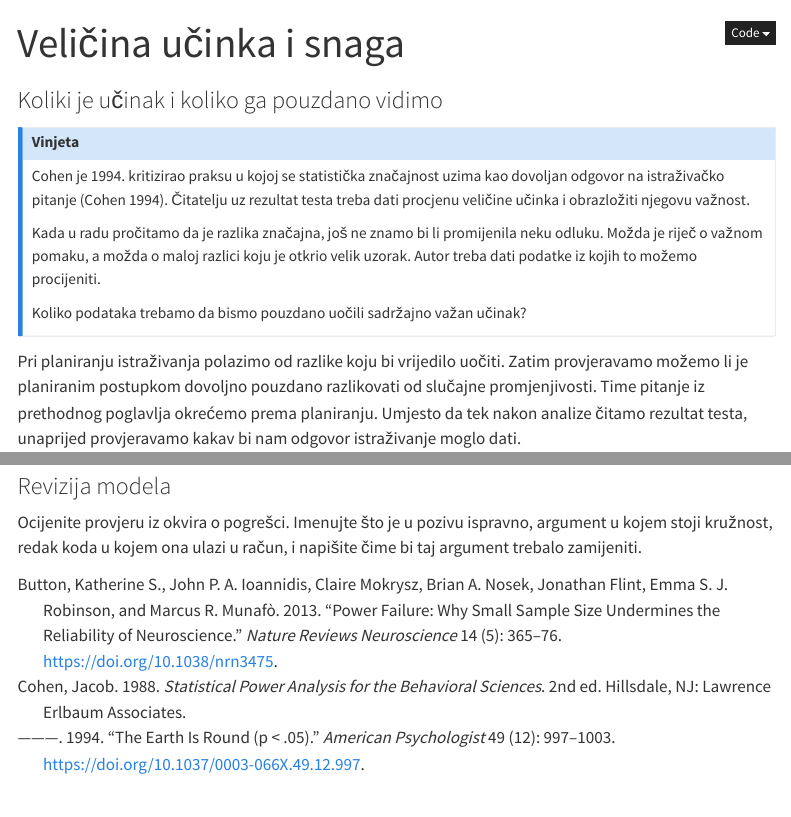
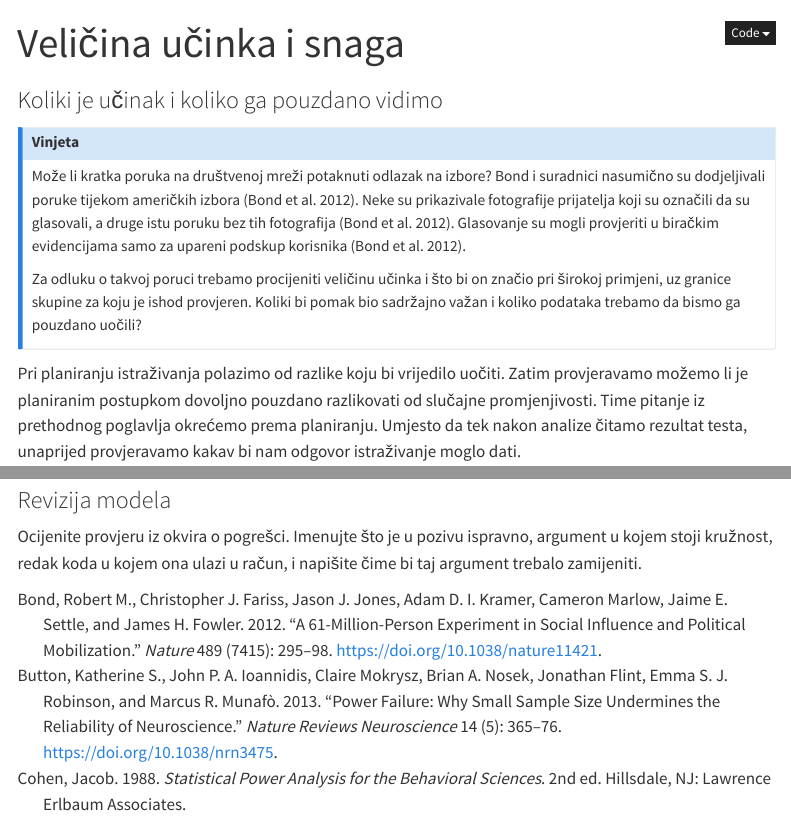
Before and after one commit to lusiki/statistika-knjiga, a Quarto document (chapters/11-velicina-ucinka-i-snaga.qmd): the page in a window 1100 px wide, from its top, and a second part further down, joined at a grey line. Rendered offline with R 4.5, knitr and Pandoc in place of Quarto, with nearby package versions; some code elsewhere in the file could not run offline; menus at the side of the page are left out.

Commit message:
copy(velicina-ucinka-i-snaga): open with the Bond voting experiment

````diff
--- a/chapters/11-velicina-ucinka-i-snaga.qmd
+++ b/chapters/11-velicina-ucinka-i-snaga.qmd
@@ -185,14 +185,18 @@ s11 <- list(
 ```
 
 ::: {.callout-vinjeta}
-Cohen je 1994. kritizirao praksu u kojoj se statistička značajnost uzima kao
-dovoljan odgovor na istraživačko pitanje [@cohen1994]. Čitatelju uz rezultat testa treba dati procjenu veličine učinka i obrazložiti njegovu važnost.
+Može li kratka poruka na društvenoj mreži potaknuti odlazak na izbore?
+Bond i suradnici nasumično su dodjeljivali poruke tijekom američkih izbora
+[@bond2012].
+Neke su prikazivale fotografije prijatelja koji su označili da su glasovali,
+a druge istu poruku bez tih fotografija [@bond2012]. Glasovanje su mogli
+provjeriti u biračkim evidencijama samo za upareni podskup korisnika
+[@bond2012].
 
-Kada u radu pročitamo da je razlika značajna, još ne znamo bi li promijenila
-neku odluku. Možda je riječ o važnom pomaku, a možda o maloj razlici koju je
-otkrio velik uzorak. Autor treba dati podatke iz kojih to možemo procijeniti.
-
-Koliko podataka trebamo da bismo pouzdano uočili sadržajno važan učinak?
+Za odluku o takvoj poruci trebamo procijeniti veličinu učinka i što bi on
+značio pri širokoj primjeni, uz granice skupine za koju je ishod provjeren.
+Koliki bi pomak bio sadržajno važan i koliko podataka trebamo da bismo ga
+pouzdano uočili?
 :::
 
 Pri planiranju istraživanja polazimo od razlike koju bi vrijedilo uočiti. Zatim provjeravamo možemo li je planiranim postupkom dovoljno pouzdano razlikovati od slučajne promjenjivosti. Time
````
Also changed, not shown: references.bib (+2 -10 lines).
